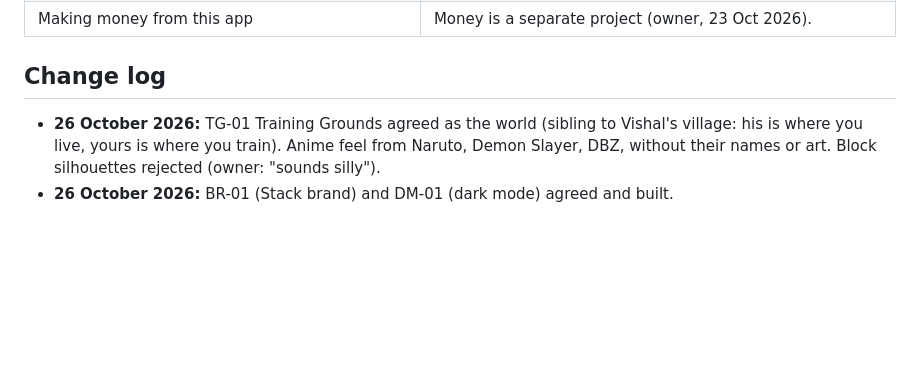
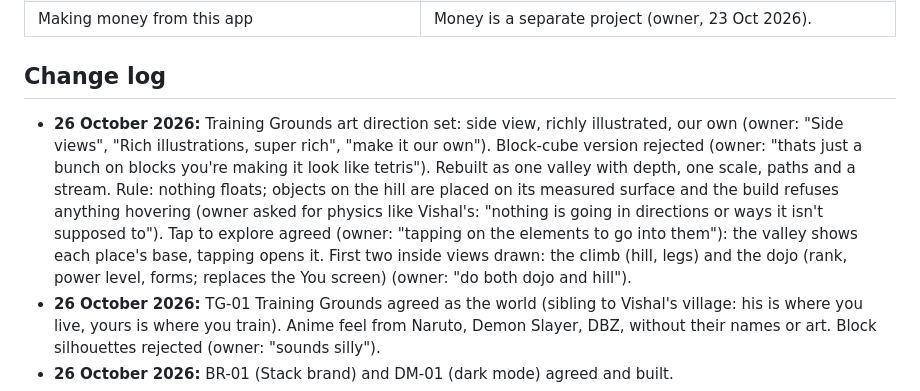
Before and after one commit to yash161101/training-arc, a Markdown page: IDEAS.md, the part around the change. Drawn GitHub-style; blank space fills up the shorter version.

Commit message:
Record the Training Grounds art direction and tap to explore
Co-Authored-By: Claude Opus 5.5 <noreply@anthropic.com>
Claude-Session: https://claude.ai/code/session_01M1CVtHi9jqukBDFv7CspiH

```diff
--- a/IDEAS.md
+++ b/IDEAS.md
@@ -80,6 +80,7 @@ mountain idea.
 
 ## Change log
 
+- **26 October 2026:** Training Grounds art direction set: side view, richly illustrated, our own (owner: "Side views", "Rich illustrations, super rich", "make it our own"). Block-cube version rejected (owner: "thats just a bunch on blocks you're making it look like tetris"). Rebuilt as one valley with depth, one scale, paths and a stream. Rule: nothing floats; objects on the hill are placed on its measured surface and the build refuses anything hovering (owner asked for physics like Vishal's: "nothing is going in directions or ways it isn't supposed to"). Tap to explore agreed (owner: "tapping on the elements to go into them"): the valley shows each place's base, tapping opens it. First two inside views drawn: the climb (hill, legs) and the dojo (rank, power level, forms; replaces the You screen) (owner: "do both dojo and hill").
 - **26 October 2026:** TG-01 Training Grounds agreed as the world (sibling to Vishal's village: his is where you live, yours is where you train). Anime feel from Naruto, Demon Slayer, DBZ, without their names or art. Block silhouettes rejected (owner: "sounds silly").
 - **26 October 2026:** BR-01 (Stack brand) and DM-01 (dark mode) agreed and built.
 - **26 October 2026:** OF-01 agreed and built: works offline, syncs on its own, a sync chip on
```
Also changed, not shown: AGENTS.md (+3 -1 lines).
